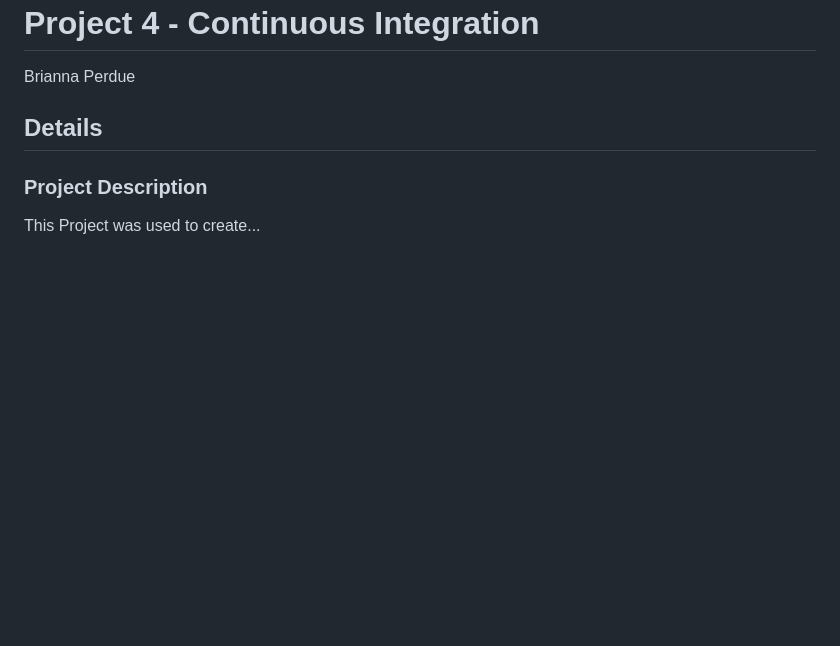
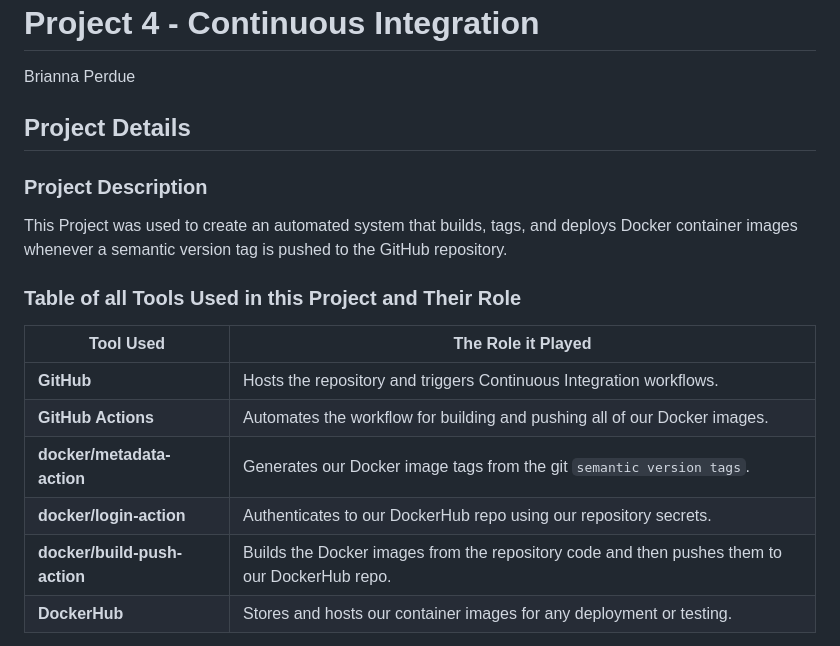
Before and after one commit to WSU-kduncan/cicdf25-Historyvariety, a Markdown page: README-CI.md, the part around the change printed below. Drawn GitHub-style; blank space fills up the shorter version.

```diff
--- a/README-CI.md
+++ b/README-CI.md
@@ -1,9 +1,18 @@
 # Project 4 - Continuous Integration
 Brianna Perdue
 
-## Details
+## Project Details
 
 ### Project Description
-This Project was used to create...
+This Project was used to create an automated system that builds, tags, and deploys Docker container images whenever a semantic version tag is pushed to the GitHub repository.
 
+### Table of all Tools Used in this Project and Their Role
+| Tool Used                        | The Role it Played                                                                    |
+| ---------------------------- | ----------------------------------------------------------------------- |
+| **GitHub**                   | Hosts the repository and triggers Continuous Integration workflows.                         |
+| **GitHub Actions**           | Automates the workflow for building and pushing all of our Docker images.          |
+| **docker/metadata-action**   | Generates our Docker image tags from the git `semantic version tags`.             |
+| **docker/login-action**      | Authenticates to our DockerHub repo using our repository secrets.                    |
+| **docker/build-push-action** | Builds the Docker images from the repository code and then pushes them to our DockerHub repo. |
+| **DockerHub**                | Stores and hosts our container images for any deployment or testing.            |
 
```
Also changed, not shown: other parts of README-CI.md (+52 -1 lines).
